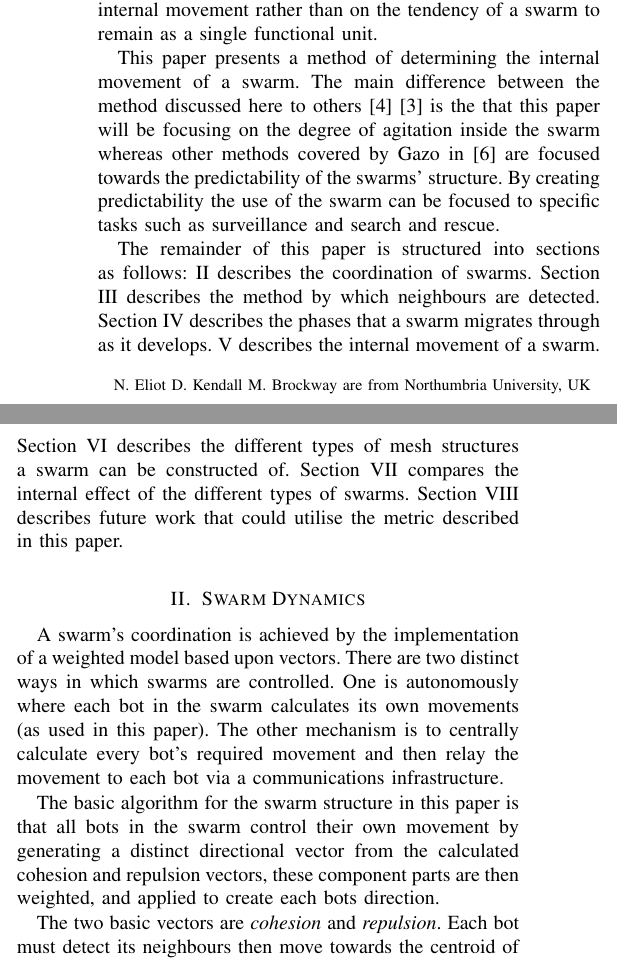
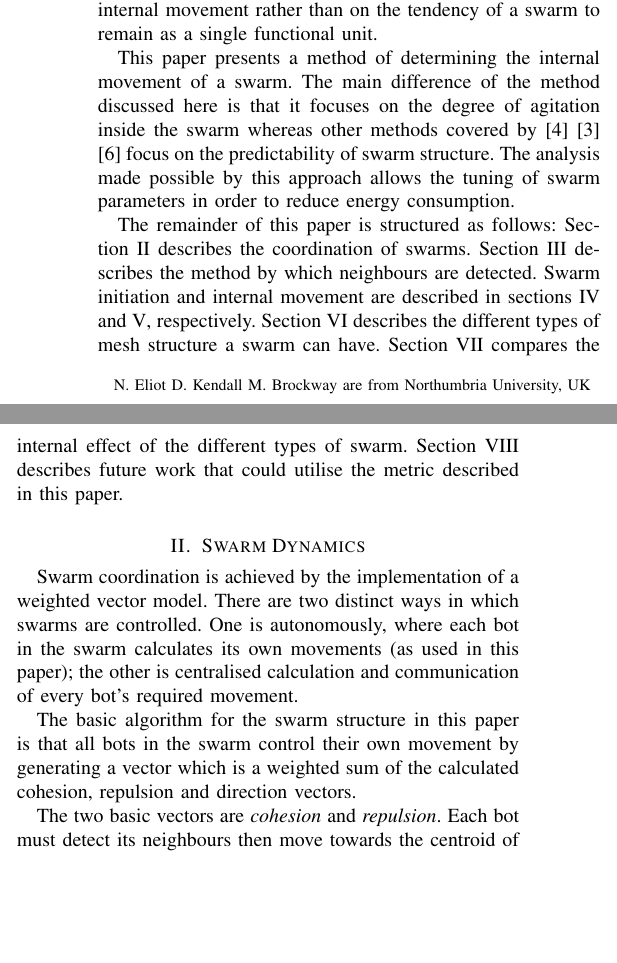
Before and after one commit to DavidKendall/swarm-movement-metric, a LaTeX paper (stability.tex): two parts of the columns of page 1 of 9, joined at a grey line, cut so that both start at the same text, the shorter picture padded with empty space. Compiled offline with pdfLaTeX.

Commit message:
Intro Complete

```diff
--- a/stability.tex
+++ b/stability.tex
@@ -620,42 +620,26 @@ unit.
 
 
 This paper presents a method of determining the \stability{} of a
-swarm. The main difference between the method discussed here to others
-\cite{VGKP02} \cite{XCFPLLHF06} is the that this paper will be
-focusing on the degree of agitation inside the swarm whereas other
-methods covered by Gazo in \cite{VGKP11} are focused towards the
-predictability of the swarms' structure. By creating predictability
-the use of the swarm can be focused to specific tasks such as
-surveillance and search and rescue.
+swarm. The main difference of the method discussed here is that it focuses on the degree of agitation inside the swarm whereas other
+methods covered by \cite{VGKP02} \cite{XCFPLLHF06} \cite{VGKP11} focus on the
+predictability of swarm structure. The analysis made possible by this approach allows the tuning of swarm parameters in order to reduce energy consumption.
 
-The remainder of this paper is structured into sections as follows:
-\ref{section:swarmDynamics} describes the coordination of
-swarms. Section \ref{section:swarmNeighbourDetection} describes the
-method by which neighbours are detected. Section
-\ref{section:swarmStabilisation} describes the phases that a swarm
-migrates through as it develops. \ref{methods:SwarmStability}
-describes the internal movement of a swarm. Section
-\ref{methods:SwarmTypesStability1} describes the different types of
-mesh structures a swarm can be constructed of. Section
-\ref{section:stabilityComparison} compares the internal effect of the
-different types of swarms. Section \ref{section:futureWork} describes
+The remainder of this paper is structured as follows:
+Section~\ref{section:swarmDynamics} describes the coordination of
+swarms. Section~\ref{section:swarmNeighbourDetection} describes the
+method by which neighbours are detected. Swarm initiation and internal movement are described in sections~\ref{section:swarmStabilisation} and \ref{methods:SwarmStability}, respectively. Section~\ref{methods:SwarmTypesStability1} describes the different types of
+mesh structure a swarm can have. Section~\ref{section:stabilityComparison} compares the internal effect of the
+different types of swarm. Section~\ref{section:futureWork} describes
 future work that could utilise the metric described in this paper.
 
 \section{Swarm Dynamics\label{section:swarmDynamics}}
 
-A swarm's coordination is achieved by the implementation of a weighted
-model based upon vectors. There are two distinct ways in which swarms
-are controlled. One is autonomously where each bot in the swarm
-calculates its own movements (as used in this paper). The other
-mechanism is to centrally calculate every bot's required movement and
-then relay the movement to each bot via a communications
-infrastructure.
+Swarm coordination is achieved by the implementation of a weighted vector model. There are two distinct ways in which swarms
+are controlled. One is autonomously, where each bot in the swarm
+calculates its own movements (as used in this paper); the other is centralised calculation and communication of every bot's required movement.
 
 The basic algorithm for the swarm structure in this paper is that all
-bots in the swarm control their own movement by generating a distinct
-directional vector from the calculated cohesion and repulsion vectors,
-these component parts are then weighted, and applied to create each
-bots direction.
+bots in the swarm control their own movement by generating a vector which is a weighted sum of the calculated cohesion, repulsion and direction vectors.
 
 The two basic vectors are \emph{cohesion} and \emph{repulsion}. Each
 bot must detect its neighbours then move towards the centroid of those
```
